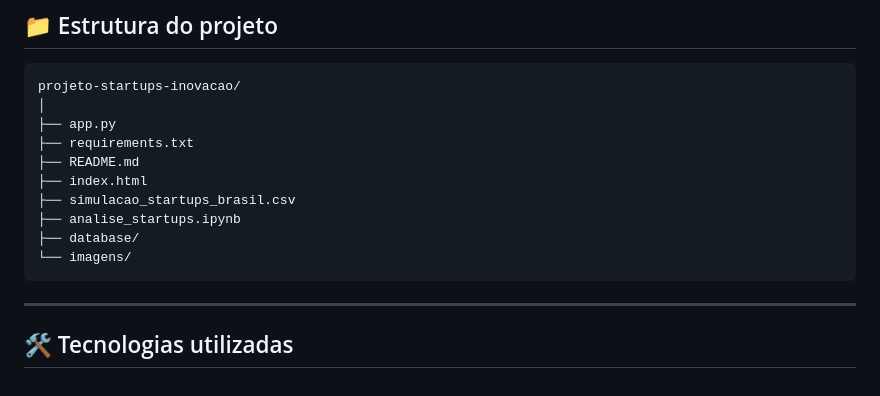
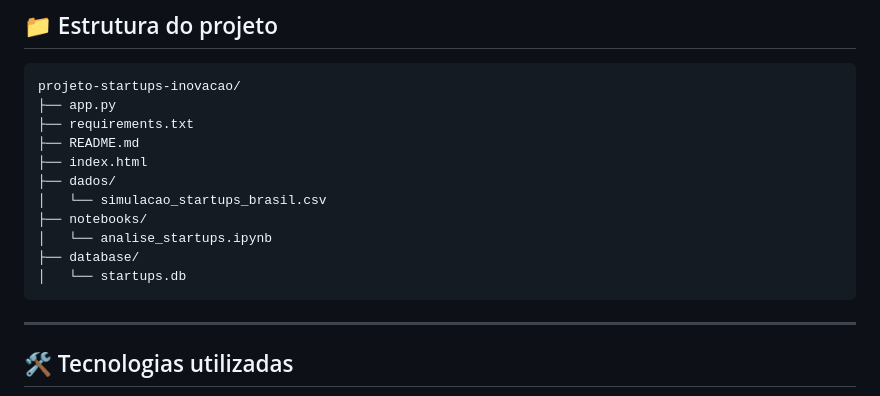
Before and after one commit to SavioEspace/projeto-startups-inovacao, a Markdown page: README.md, the part around the change. Drawn GitHub-style.

````diff
--- a/README.md
+++ b/README.md
@@ -59,15 +59,16 @@ O ecossistema de startups brasileiro cresce em diferentes setores, regiões e te
 
 ```text
 projeto-startups-inovacao/
-│
 ├── app.py
 ├── requirements.txt
 ├── README.md
 ├── index.html
-├── simulacao_startups_brasil.csv
-├── analise_startups.ipynb
+├── dados/
+│   └── simulacao_startups_brasil.csv
+├── notebooks/
+│   └── analise_startups.ipynb
 ├── database/
-└── imagens/
+│   └── startups.db
 ```
 
 ---
````
